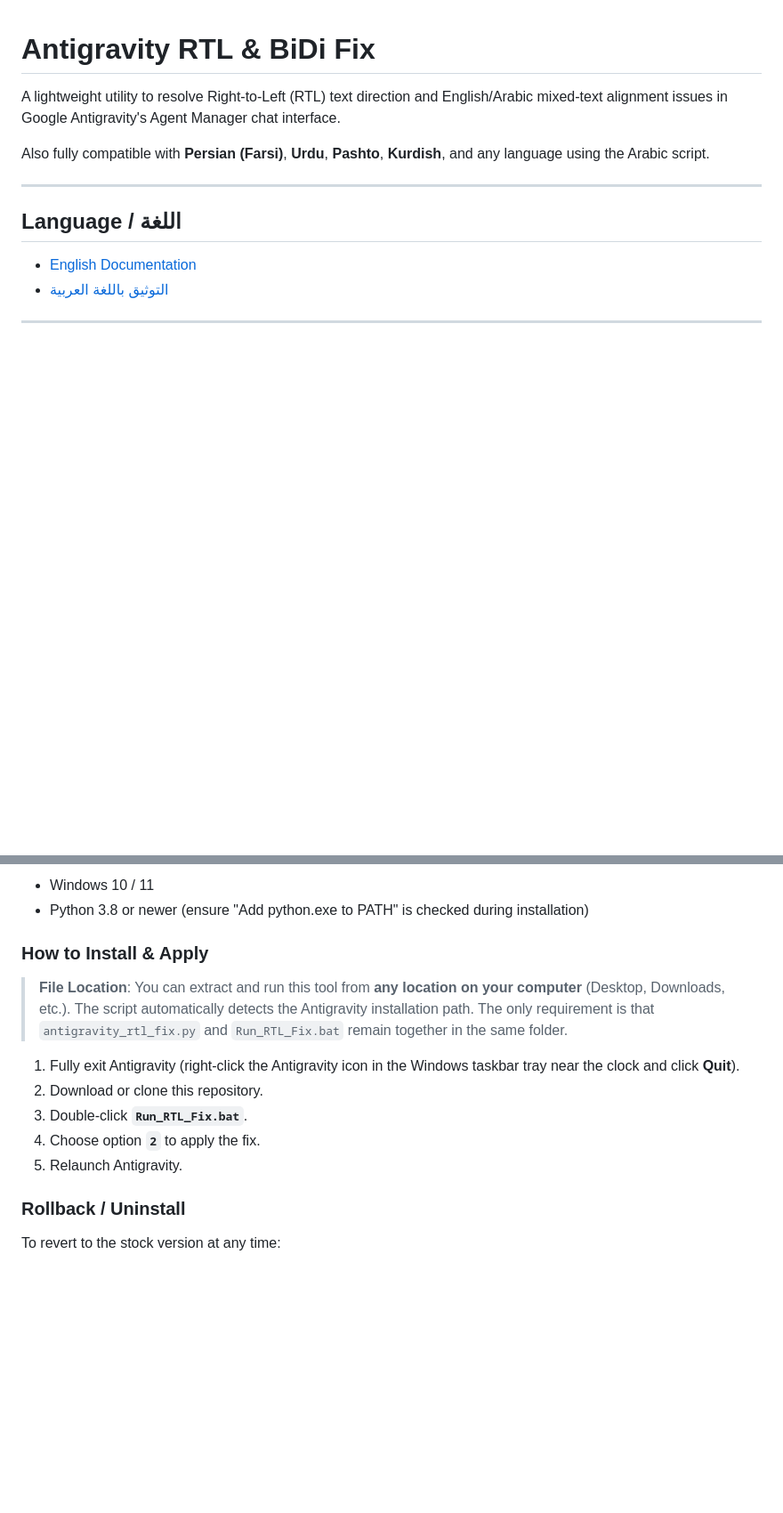
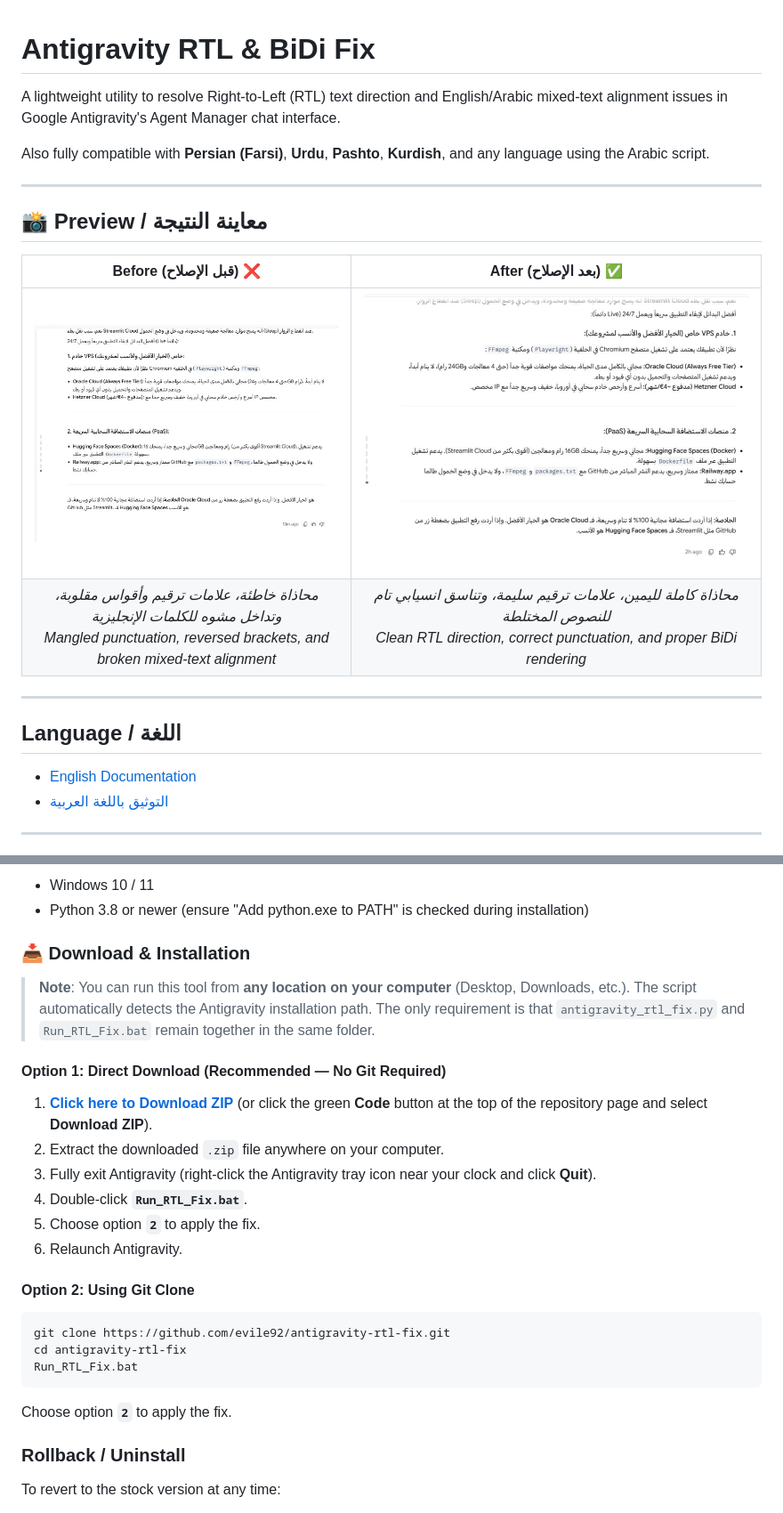
Before and after one commit to evile92/antigravity-rtl-fix, a Markdown page: README.md, 2 parts joined by grey strips. Shown at 89% size. Rendered like a GitHub page; pictures changed too: assets/after.jpg (added), assets/before.png (added); blank space fills up the shorter version.

Commit message:
docs: add before/after preview screenshots and direct ZIP download option

````diff
--- a/README.md
+++ b/README.md
@@ -3,6 +3,15 @@
 A lightweight utility to resolve Right-to-Left (RTL) text direction and English/Arabic mixed-text alignment issues in Google Antigravity's Agent Manager chat interface.
 
 Also fully compatible with **Persian (Farsi)**, **Urdu**, **Pashto**, **Kurdish**, and any language using the Arabic script.
+
+---
+
+## 📸 Preview / معاينة النتيجة
+
+| Before (قبل الإصلاح) ❌ | After (بعد الإصلاح) ✅ |
+| :---: | :---: |
+| <img src="assets/before.png" alt="Before RTL Fix" width="100%"> | <img src="assets/after.jpg" alt="After RTL Fix" width="100%"> |
+| *محاذاة خاطئة، علامات ترقيم وأقواس مقلوبة، وتداخل مشوه للكلمات الإنجليزية*<br>*Mangled punctuation, reversed brackets, and broken mixed-text alignment* | *محاذاة كاملة لليمين، علامات ترقيم سليمة، وتناسق انسيابي تام للنصوص المختلطة*<br>*Clean RTL direction, correct punctuation, and proper BiDi rendering* |
 
 ---
 
@@ -27,14 +36,25 @@ Also fully compatible with **Persian (Farsi)**, **Urdu**, **Pashto**, **Kurdish*
 - Windows 10 / 11
 - Python 3.8 or newer (ensure "Add python.exe to PATH" is checked during installation)
 
-### How to Install & Apply
-> **File Location**: You can extract and run this tool from **any location on your computer** (Desktop, Downloads, etc.). The script automatically detects the Antigravity installation path. The only requirement is that `antigravity_rtl_fix.py` and `Run_RTL_Fix.bat` remain together in the same folder.
+### 📥 Download & Installation
 
-1. Fully exit Antigravity (right-click the Antigravity icon in the Windows taskbar tray near the clock and click **Quit**).
-2. Download or clone this repository.
-3. Double-click **`Run_RTL_Fix.bat`**.
-4. Choose option **`2`** to apply the fix.
-5. Relaunch Antigravity.
+> **Note**: You can run this tool from **any location on your computer** (Desktop, Downloads, etc.). The script automatically detects the Antigravity installation path. The only requirement is that `antigravity_rtl_fix.py` and `Run_RTL_Fix.bat` remain together in the same folder.
+
+#### Option 1: Direct Download (Recommended — No Git Required)
+1. **[Click here to Download ZIP](https://github.com/evile92/antigravity-rtl-fix/archive/refs/heads/main.zip)** (or click the green **Code** button at the top of the repository page and select **Download ZIP**).
+2. Extract the downloaded `.zip` file anywhere on your computer.
+3. Fully exit Antigravity (right-click the Antigravity tray icon near your clock and click **Quit**).
+4. Double-click **`Run_RTL_Fix.bat`**.
+5. Choose option **`2`** to apply the fix.
+6. Relaunch Antigravity.
+
+#### Option 2: Using Git Clone
+```bash
+git clone https://github.com/evile92/antigravity-rtl-fix.git
+cd antigravity-rtl-fix
+Run_RTL_Fix.bat
+```
+Choose option **`2`** to apply the fix.
 
 ### Rollback / Uninstall
 To revert to the stock version at any time:
````
Also changed, not shown: other parts of README.md (+17 -5 lines).
